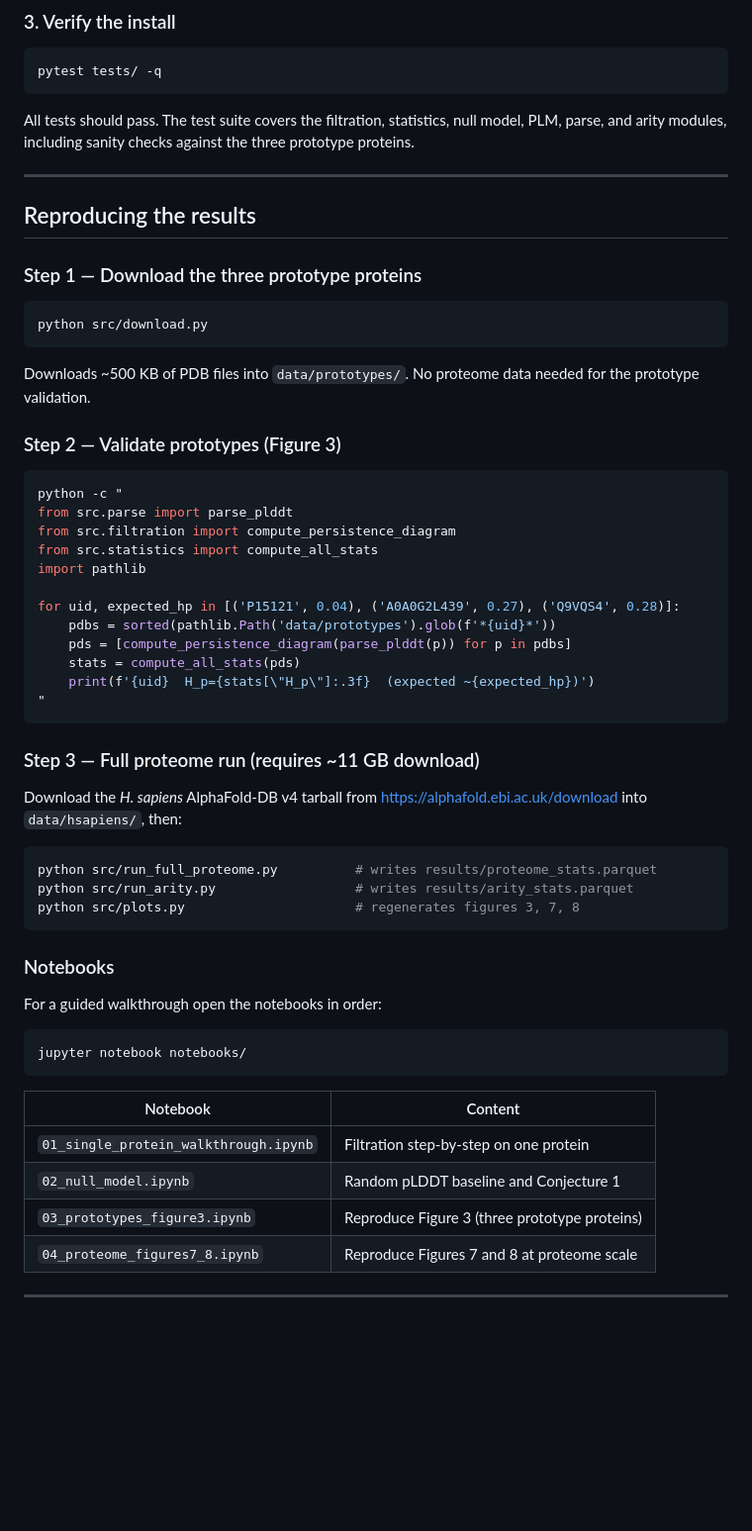
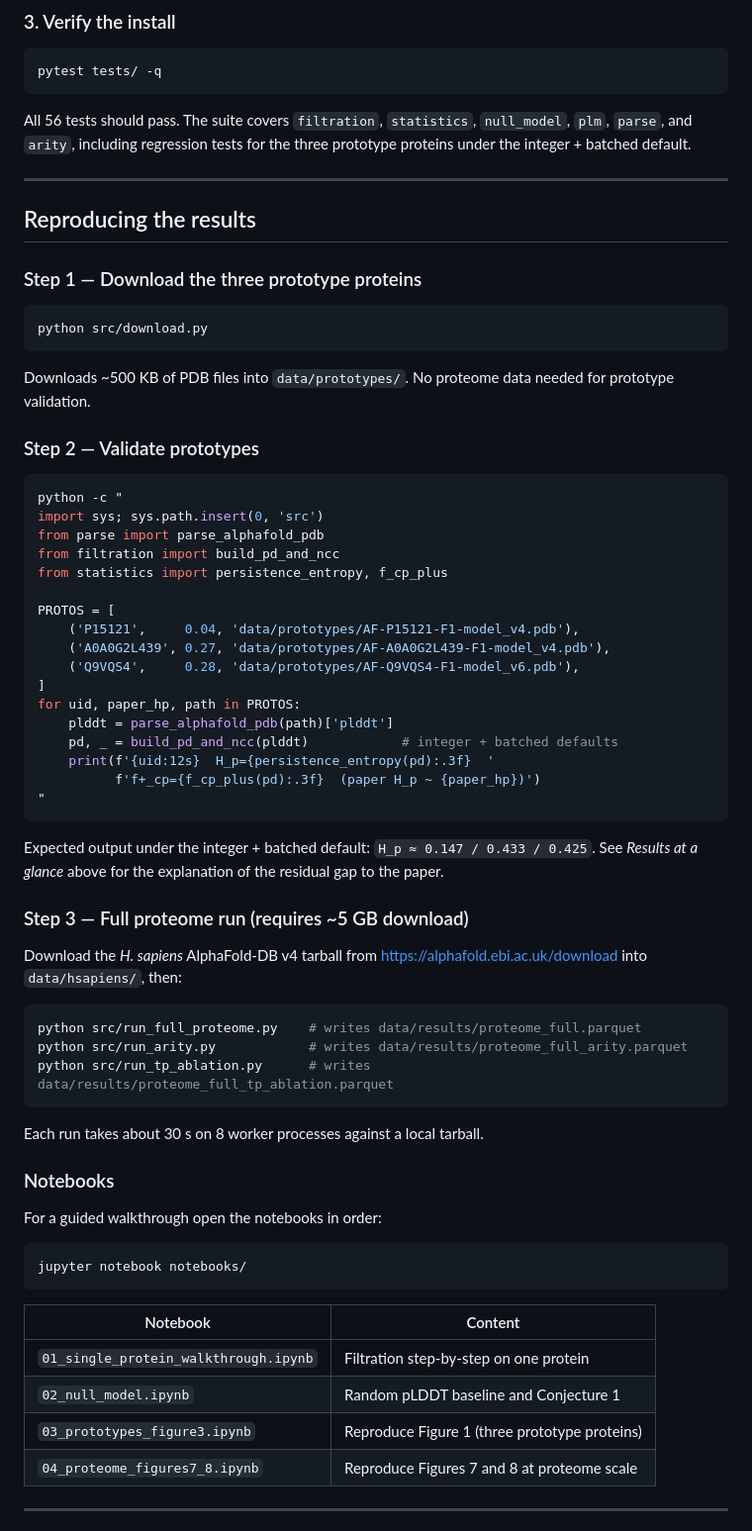
Before and after one commit to GiorgosBoulogeorgos/project_q4, a Markdown page: README.md, the part around one of its changes. Shown at 99% size. GitHub-like rendering; blank space fills up the shorter version.

````diff
--- a/README.md
+++ b/README.md
@@ -96,9 +123,7 @@ pip install -r requirements.txt
 pytest tests/ -q
 ```
 
-All tests should pass. The test suite covers the filtration, statistics,
-null model, PLM, parse, and arity modules, including sanity checks against
-the three prototype proteins.
+All 56 tests should pass. The suite covers `filtration`, `statistics`, `null_model`, `plm`, `parse`, and `arity`, including regression tests for the three prototype proteins under the integer + batched default.
 
 ---
 
@@ -110,36 +135,44 @@ the three prototype proteins.
 python src/download.py
 ```
 
-Downloads ~500 KB of PDB files into `data/prototypes/`. No proteome data
-needed for the prototype validation.
+Downloads ~500 KB of PDB files into `data/prototypes/`. No proteome data needed for prototype validation.
 
-### Step 2 — Validate prototypes (Figure 3)
+### Step 2 — Validate prototypes
 
 ```bash
 python -c "
-from src.parse import parse_plddt
-from src.filtration import compute_persistence_diagram
-from src.statistics import compute_all_stats
-import pathlib
+import sys; sys.path.insert(0, 'src')
+from parse import parse_alphafold_pdb
+from filtration import build_pd_and_ncc
+from statistics import persistence_entropy, f_cp_plus
 
-for uid, expected_hp in [('P15121', 0.04), ('A0A0G2L439', 0.27), ('Q9VQS4', 0.28)]:
-    pdbs = sorted(pathlib.Path('data/prototypes').glob(f'*{uid}*'))
-    pds = [compute_persistence_diagram(parse_plddt(p)) for p in pdbs]
-    stats = compute_all_stats(pds)
-    print(f'{uid}  H_p={stats[\"H_p\"]:.3f}  (expected ~{expected_hp})')
+PROTOS = [
+    ('P15121',     0.04, 'data/prototypes/AF-P15121-F1-model_v4.pdb'),
+    ('A0A0G2L439', 0.27, 'data/prototypes/AF-A0A0G2L439-F1-model_v4.pdb'),
+    ('Q9VQS4',     0.28, 'data/prototypes/AF-Q9VQS4-F1-model_v6.pdb'),
+]
+for uid, paper_hp, path in PROTOS:
+    plddt = parse_alphafold_pdb(path)['plddt']
+    pd, _ = build_pd_and_ncc(plddt)            # integer + batched defaults
+    print(f'{uid:12s}  H_p={persistence_entropy(pd):.3f}  '
+          f'f+_cp={f_cp_plus(pd):.3f}  (paper H_p ~ {paper_hp})')
 "
 ```
 
-### Step 3 — Full proteome run (requires ~11 GB download)
+Expected output under the integer + batched default: `H_p ≈ 0.147 / 0.433 / 0.425`. See *Results at a glance* above for the explanation of the residual gap to the paper.
+
+### Step 3 — Full proteome run (requires ~5 GB download)
 
 Download the *H. sapiens* AlphaFold-DB v4 tarball from
 [https://alphafold.ebi.ac.uk/download](https://alphafold.ebi.ac.uk/download) into `data/hsapiens/`, then:
 
 ```bash
-python src/run_full_proteome.py          # writes results/proteome_stats.parquet
-python src/run_arity.py                  # writes results/arity_stats.parquet
-python src/plots.py                      # regenerates figures 3, 7, 8
+python src/run_full_proteome.py    # writes data/results/proteome_full.parquet
+python src/run_arity.py            # writes data/results/proteome_full_arity.parquet
+python src/run_tp_ablation.py      # writes data/results/proteome_full_tp_ablation.parquet
 ```
+
+Each run takes about 30 s on 8 worker processes against a local tarball.
 
 ### Notebooks
 
@@ -154,7 +187,7 @@ jupyter notebook notebooks/
 | ------------------------------------- | --------------------------------------------- |
 | `01_single_protein_walkthrough.ipynb` | Filtration step-by-step on one protein        |
 | `02_null_model.ipynb`                 | Random pLDDT baseline and Conjecture 1        |
-| `03_prototypes_figure3.ipynb`         | Reproduce Figure 3 (three prototype proteins) |
+| `03_prototypes_figure3.ipynb`         | Reproduce Figure 1 (three prototype proteins) |
 | `04_proteome_figures7_8.ipynb`        | Reproduce Figures 7 and 8 at proteome scale   |
 
 
````
Also changed, not shown: other parts of README.md (+52 -25 lines).
